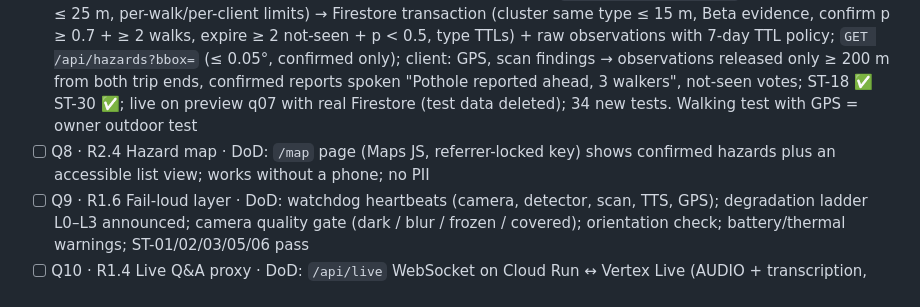
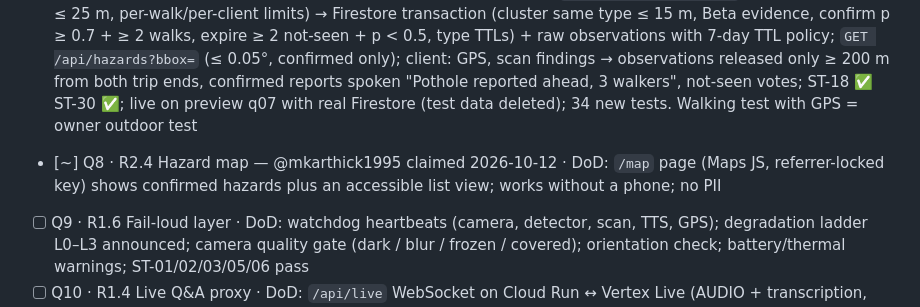
Before and after one commit to mkarthick1995/footprint, a Markdown page: docs/STATUS.md, the part around the change. Rendered like a GitHub page.

Commit message:
docs(status): claim Q8 hazard map [R2.4]
Co-Authored-By: Claude Opus 5.5 <noreply@anthropic.com>

```diff
--- a/docs/STATUS.md
+++ b/docs/STATUS.md
@@ -36,7 +36,7 @@ Claiming a step: see "How to pick up work" below (ADR-031). Edit only the lines
 - [x] Q5 · R1.7 Output safety filter — @chill-guy-1234 2026-10-12 · progress: all DoD items built and unit-tested, PR #25 — `safetyFilter.ts` (all-clear / crossing / signal / identity / injection, obfuscation-aware, refusal-first fallback, 69 tests), `AlertManager.modelText()` (P3 queue: 2-sentence cap, stale drop, preset-aware, P0/P1 preempt; 14 tests), `AlertOutput.sayModelText()` with manager now private + `speakGuard.test.ts`; 128 shared + 17 web tests green, build OK; SAFETY rows SAF-04/SAF-21/PRI-03/SEC-04 + ST-07/08/09 logic updated · DoD: pure filter in `packages/shared` blocking all-clear / crossing / identity phrasing with neutral fallback (ADR-012, SAFETY §5); unit tests incl. prompt-injection strings (ST-07/08/09 logic); every model-derived text passes it before the alert manager — enforced by a single entry point (e.g. `AlertOutput.sayModelText()`, filter always applied, unit-tested) that Q6/Q10 must use; no other path for model text. Parallel with Q4 (independent; both block Q6) · **owner review 10-12:** "There is a step ahead" was blocked as a crossing instruction (a real hazard replaced by "I can't tell you when to cross") → `step` removed from the go/cross verb rule, step commands still blocked at sentence start; +9 tests (137 shared). Known over-blocks (acceptable, tune in Q6): "Chinese restaurant", "children crossing" sign, "sunglasses on display", "Free parking"
 - [x] Q6 · R2.2 Scene scan — @mkarthick1995 2026-10-12 · face-leak audit 4/24 → 1/24 (ST-10 ✅); `POST /api/scan` → Vertex `gemini-3.6-flash`, thinking off (ADR-034: 1.3–1.9 s, 10/10 on labelled frames; 3.8-flash 2.4–18 s; 2.5-flash retires before judging), enums-only JSON schema, server + client validation, per-session/per-client limits + daily cap; `SceneScanner` every 2.5 s, one in flight, unchanged/hidden skip, 2 s stale drop (ST-12 ✅), static hazards → alert manager, surface notes → Q5 filter; outages/cap announced; no frame logging (verified in Cloud Run logs); cost **$1.49/walk-hour** (REL-06); preview q06 from Cloud Run: 76 % of scans fresh, round trip 1.5–2.0 s; 203 tests
 - [x] Q7 · R2.3 Community hazards v1 — @mkarthick1995 2026-10-12 · `POST /api/observations` (schema, accuracy ≤ 25 m, per-walk/per-client limits) → Firestore transaction (cluster same type ≤ 15 m, Beta evidence, confirm p ≥ 0.7 + ≥ 2 walks, expire ≥ 2 not-seen + p < 0.5, type TTLs) + raw observations with 7-day TTL policy; `GET /api/hazards?bbox=` (≤ 0.05°, confirmed only); client: GPS, scan findings → observations released only ≥ 200 m from both trip ends, confirmed reports spoken "Pothole reported ahead, 3 walkers", not-seen votes; ST-18 ✅ ST-30 ✅; live on preview q07 with real Firestore (test data deleted); 34 new tests. Walking test with GPS = owner outdoor test
-- [ ] Q8 · R2.4 Hazard map · DoD: `/map` page (Maps JS, referrer-locked key) shows confirmed hazards plus an accessible list view; works without a phone; no PII
+- [~] Q8 · R2.4 Hazard map — @mkarthick1995 claimed 2026-10-12 · DoD: `/map` page (Maps JS, referrer-locked key) shows confirmed hazards plus an accessible list view; works without a phone; no PII
 - [ ] Q9 · R1.6 Fail-loud layer · DoD: watchdog heartbeats (camera, detector, scan, TTS, GPS); degradation ladder L0–L3 announced; camera quality gate (dark / blur / frozen / covered); orientation check; battery/thermal warnings; ST-01/02/03/05/06 pass
 - [ ] Q10 · R1.4 Live Q&A proxy · DoD: `/api/live` WebSocket on Cloud Run ↔ Vertex Live (AUDIO + transcription, compression + resumption); forwards transcript text only; push-to-talk + current blurred frame per question; answers via Q5 → Q3 as P3, preemptible; ST-20, ST-23
 - [ ] Q11 · R2.1 + R2.5 Route corridor + summary · DoD: destination (voice/text) → Routes API polyline → corridor hazard prefetch → spoken route summary with cold-start wording (ADR-021/027); ST-19
```
